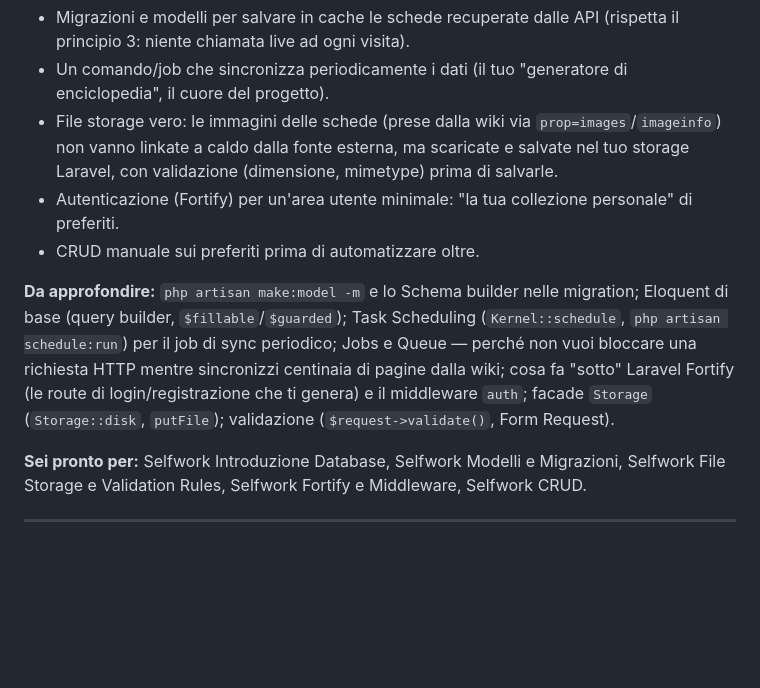
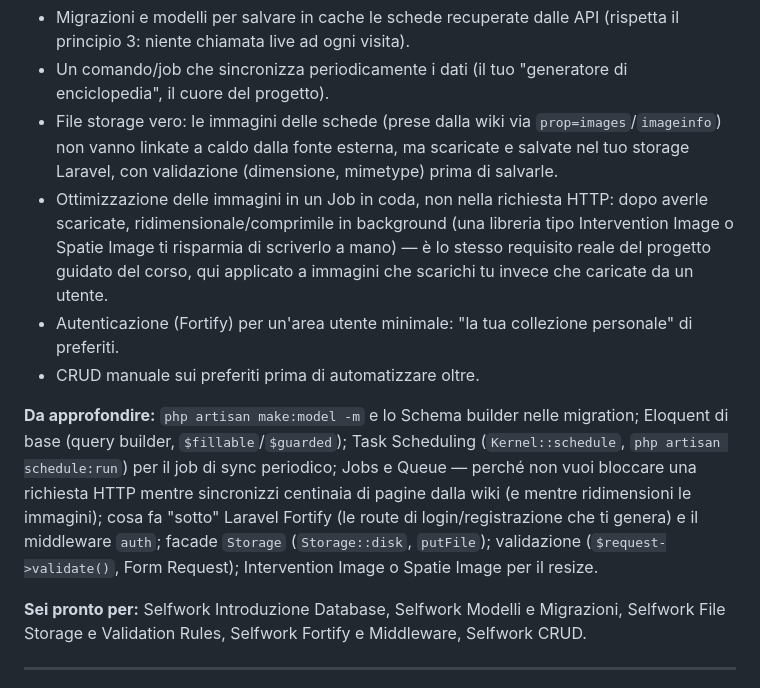
Before and after one commit to saveriolacirignola18byte/khzone, a Markdown page: README.md, the part around one of its changes. Rendered like a GitHub page; blank space fills up the shorter version.

```diff
--- a/README.md
+++ b/README.md
@@ -266,10 +267,11 @@ Qui vale più che altrove il principio 6: non serve sapere a memoria ogni tag o
 - Migrazioni e modelli per salvare in cache le schede recuperate dalle API (rispetta il principio 3: niente chiamata live ad ogni visita).
 - Un comando/job che sincronizza periodicamente i dati (il tuo "generatore di enciclopedia", il cuore del progetto).
 - File storage vero: le immagini delle schede (prese dalla wiki via `prop=images`/`imageinfo`) non vanno linkate a caldo dalla fonte esterna, ma scaricate e salvate nel tuo storage Laravel, con validazione (dimensione, mimetype) prima di salvarle.
+- Ottimizzazione delle immagini in un Job in coda, non nella richiesta HTTP: dopo averle scaricate, ridimensionale/comprimile in background (una libreria tipo Intervention Image o Spatie Image ti risparmia di scriverlo a mano) — è lo stesso requisito reale del progetto guidato del corso, qui applicato a immagini che scarichi tu invece che caricate da un utente.
 - Autenticazione (Fortify) per un'area utente minimale: "la tua collezione personale" di preferiti.
 - CRUD manuale sui preferiti prima di automatizzare oltre.
 
-**Da approfondire:** `php artisan make:model -m` e lo Schema builder nelle migration; Eloquent di base (query builder, `$fillable`/`$guarded`); Task Scheduling (`Kernel::schedule`, `php artisan schedule:run`) per il job di sync periodico; Jobs e Queue — perché non vuoi bloccare una richiesta HTTP mentre sincronizzi centinaia di pagine dalla wiki; cosa fa "sotto" Laravel Fortify (le route di login/registrazione che ti genera) e il middleware `auth`; facade `Storage` (`Storage::disk`, `putFile`); validazione (`$request->validate()`, Form Request).
+**Da approfondire:** `php artisan make:model -m` e lo Schema builder nelle migration; Eloquent di base (query builder, `$fillable`/`$guarded`); Task Scheduling (`Kernel::schedule`, `php artisan schedule:run`) per il job di sync periodico; Jobs e Queue — perché non vuoi bloccare una richiesta HTTP mentre sincronizzi centinaia di pagine dalla wiki (e mentre ridimensioni le immagini); cosa fa "sotto" Laravel Fortify (le route di login/registrazione che ti genera) e il middleware `auth`; facade `Storage` (`Storage::disk`, `putFile`); validazione (`$request->validate()`, Form Request); Intervention Image o Spatie Image per il resize.
 
 **Sei pronto per:** Selfwork Introduzione Database, Selfwork Modelli e Migrazioni, Selfwork File Storage e Validation Rules, Selfwork Fortify e Middleware, Selfwork CRUD.
 
```
Also changed, not shown: other parts of README.md (+14 -4 lines).
